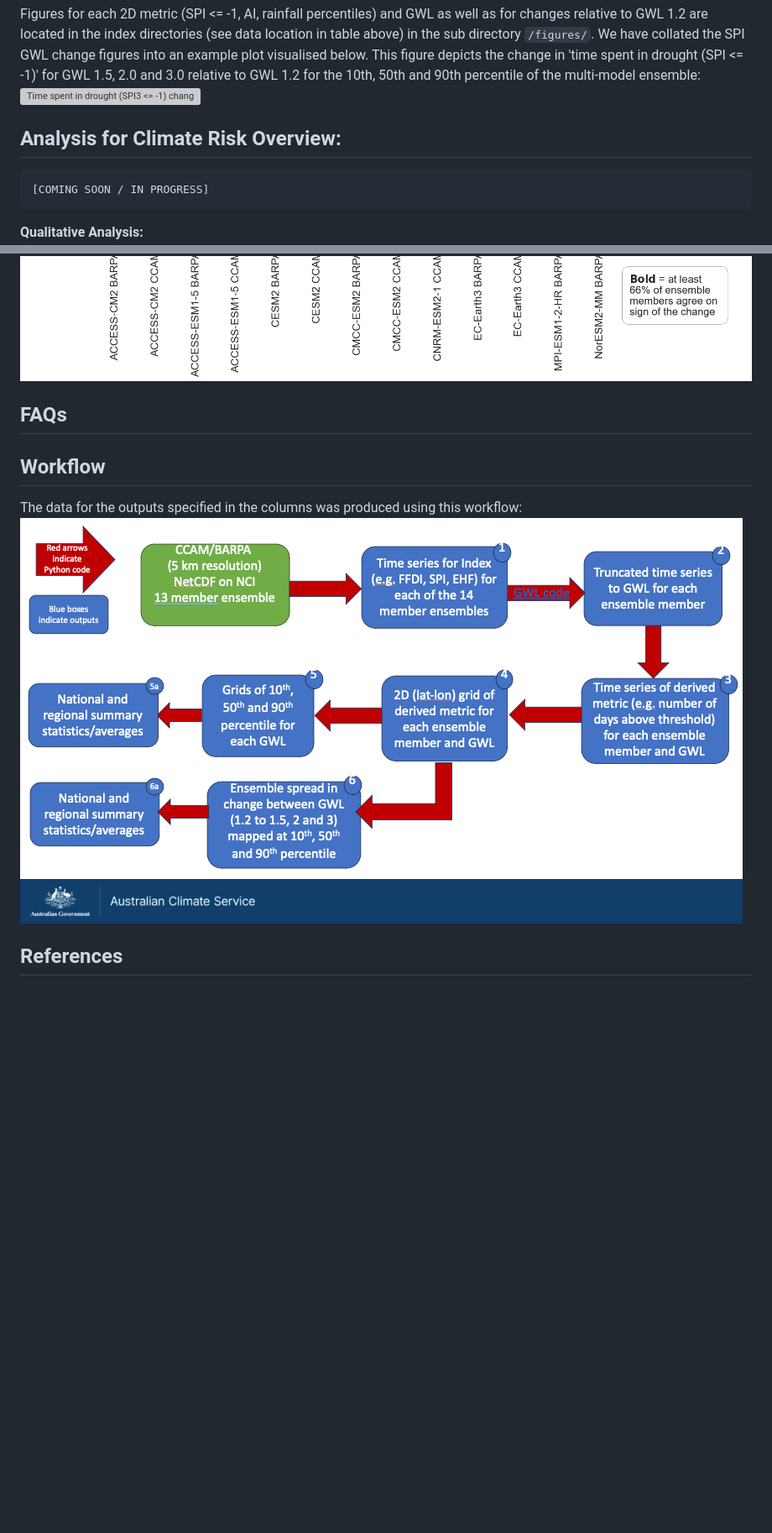
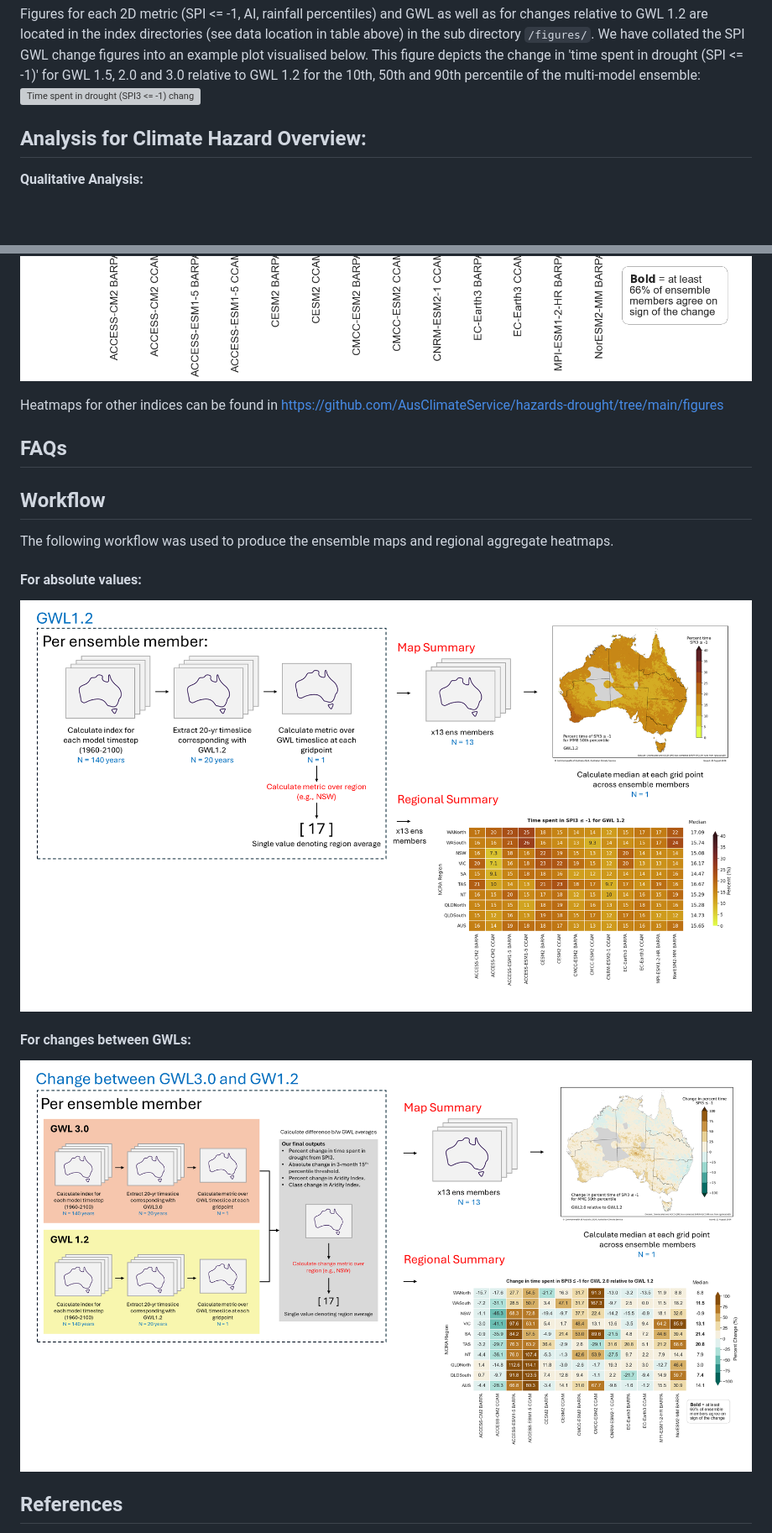
Before and after one commit to AusClimateService/hazards-drought, a Markdown page: README.md, 2 parts joined by grey strips. Shown at 84% size. Drawn GitHub-style; blank space fills up the shorter version; grey boxes are pictures that could not be loaded.

````diff
--- a/README.md
+++ b/README.md
@@ -54,8 +74,6 @@ Figures for each 2D metric (SPI <= -1, AI, rainfall percentiles) and GWL as well
 ![Time spent in drought (SPI3 <= -1) change relative to GWL 1.2](figures/change_in_SPI.png)
 
 
-## Analysis for Climate Risk Overview:
-```diff
-[COMING SOON / IN PROGRESS]
-```
+## Analysis for Climate Hazard Overview:
+
 **Qualitative Analysis:** <br>
@@ -83,12 +86,17 @@ Please note significant caveats apply in averaging 10th, 50th and 90th percentil
 ![Regional changes for GWL 2.0](figures/SPI_regional_heatmap_change_GWL2.0.png)
 ![Regional changes for GWL 3.0](figures/SPI_regional_heatmap_change_GWL3.0.png)
 
+Heatmaps for other indices can be found in https://github.com/AusClimateService/hazards-drought/tree/main/figures
 
 ## FAQs
 
 ## Workflow
-The data for the outputs specified in the columns was produced using this workflow:
-![Workflow](figures/workflow.png)
+The following workflow was used to produce the ensemble maps and regional aggregate heatmaps.
+#### For absolute values:
+![Workflow for absolute values](https://github.com/AusClimateService/hazards-drought/blob/45adbd62855f36a4f0fb95fa63810bd6b026421e/figures/workflow_absolute.png)
+
+#### For changes between GWLs:
+![Workflow for changes between GWLs](https://github.com/AusClimateService/hazards-drought/blob/45adbd62855f36a4f0fb95fa63810bd6b026421e/figures/workflow_change.png)
 
 ## References
 * Mckee, T.B., Doesken, N.J., Kleist, J. (1993). The relationship of drought frequency and duration to time scales. In: Proceedings of the 8th Conference on Applied Climatology. American Meteorological Society, Boston, MA, pp. 179–183.
````
Also changed, not shown: other parts of README.md (+27 -22 lines).
